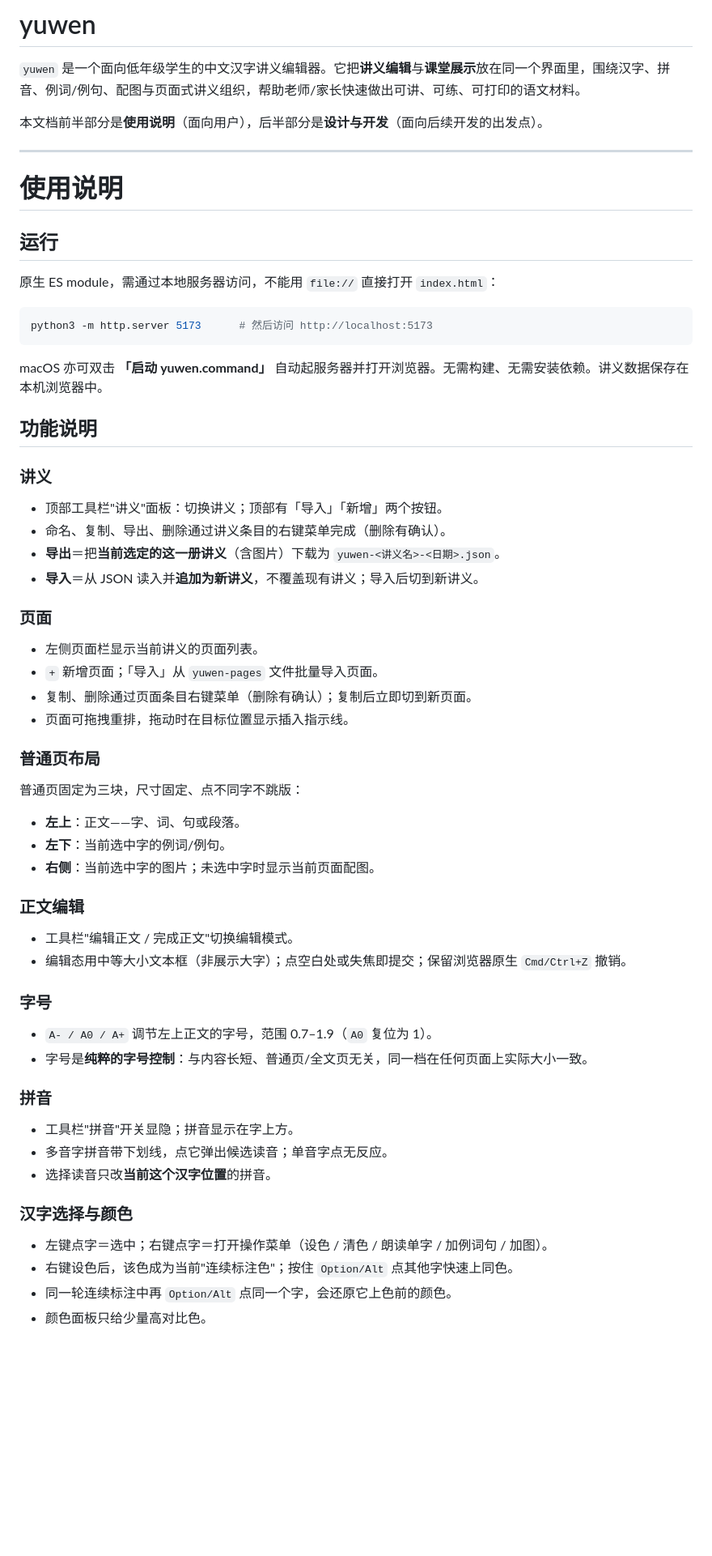
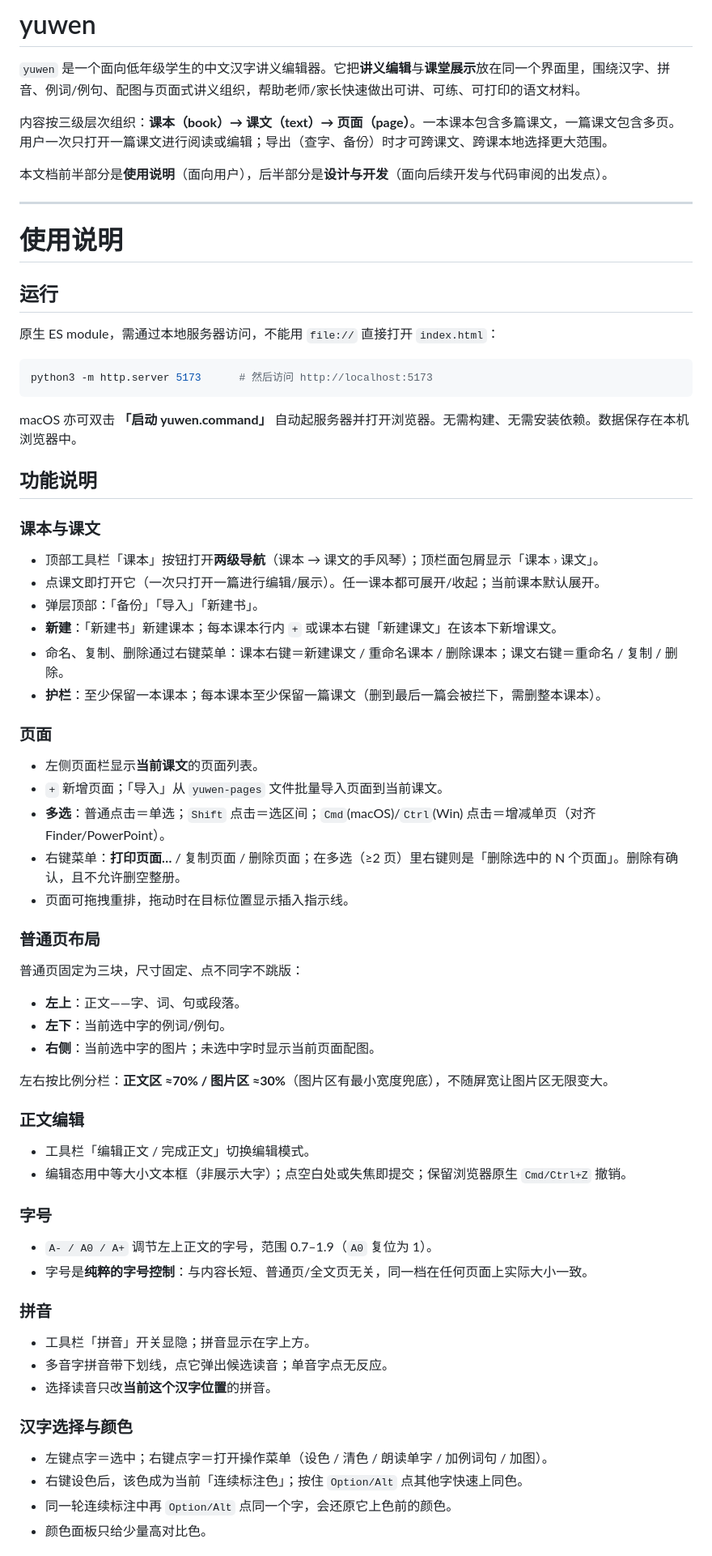
Before and after one commit to zhangh12/yuwen, a Markdown page: README.md, the part around one of its changes. Shown at 81% size. Drawn GitHub-style; blank space fills up the shorter version.

````diff
--- a/README.md
+++ b/README.md
@@ -2,7 +2,9 @@
 
 `yuwen` 是一个面向低年级学生的中文汉字讲义编辑器。它把**讲义编辑**与**课堂展示**放在同一个界面里，围绕汉字、拼音、例词/例句、配图与页面式讲义组织，帮助老师/家长快速做出可讲、可练、可打印的语文材料。
 
-本文档前半部分是**使用说明**（面向用户），后半部分是**设计与开发**（面向后续开发的出发点）。
+内容按三级层次组织：**课本（book）→ 课文（text）→ 页面（page）**。一本课本包含多篇课文，一篇课文包含多页。用户一次只打开一篇课文进行阅读或编辑；导出（查字、备份）时才可跨课文、跨课本地选择更大范围。
+
+本文档前半部分是**使用说明**（面向用户），后半部分是**设计与开发**（面向后续开发与代码审阅的出发点）。
 
 ---
 
@@ -16,22 +18,25 @@
 python3 -m http.server 5173      # 然后访问 http://localhost:5173
 ```
 
-macOS 亦可双击 **「启动 yuwen.command」** 自动起服务器并打开浏览器。无需构建、无需安装依赖。讲义数据保存在本机浏览器中。
+macOS 亦可双击 **「启动 yuwen.command」** 自动起服务器并打开浏览器。无需构建、无需安装依赖。数据保存在本机浏览器中。
 
 ## 功能说明
 
-### 讲义
+### 课本与课文
 
-- 顶部工具栏"讲义"面板：切换讲义；顶部有「导入」「新增」两个按钮。
-- 命名、复制、导出、删除通过讲义条目的右键菜单完成（删除有确认）。
-- **导出**＝把**当前选定的这一册讲义**（含图片）下载为 `yuwen-<讲义名>-<日期>.json`。
-- **导入**＝从 JSON 读入并**追加为新讲义**，不覆盖现有讲义；导入后切到新讲义。
+- 顶部工具栏「课本」按钮打开**两级导航**（课本 → 课文的手风琴）；顶栏面包屑显示「课本 › 课文」。
+- 点课文即打开它（一次只打开一篇进行编辑/展示）。任一课本都可展开/收起；当前课本默认展开。
+- 弹层顶部：「备份」「导入」「新建书」。
+- **新建**：「新建书」新建课本；每本课本行内 `+` 或课本右键「新建课文」在该本下新增课文。
+- 命名、复制、删除通过右键菜单：课本右键＝新建课文 / 重命名课本 / 删除课本；课文右键＝重命名 / 复制 / 删除。
+- **护栏**：至少保留一本课本；每本课本至少保留一篇课文（删到最后一篇会被拦下，需删整本课本）。
 
 ### 页面
 
-- 左侧页面栏显示当前讲义的页面列表。
-- `+` 新增页面；「导入」从 `yuwen-pages` 文件批量导入页面。
-- 复制、删除通过页面条目右键菜单（删除有确认）；复制后立即切到新页面。
+- 左侧页面栏显示**当前课文**的页面列表。
+- `+` 新增页面；「导入」从 `yuwen-pages` 文件批量导入页面到当前课文。
+- **多选**：普通点击＝单选；`Shift` 点击＝选区间；`Cmd`(macOS)/`Ctrl`(Win) 点击＝增减单页（对齐 Finder/PowerPoint）。
+- 右键菜单：**打印页面…** / 复制页面 / 删除页面；在多选（≥2 页）里右键则是「删除选中的 N 个页面」。删除有确认，且不允许删空整册。
 - 页面可拖拽重排，拖动时在目标位置显示插入指示线。
 
 ### 普通页布局
@@ -42,9 +47,11 @@ macOS 亦可双击 **「启动 yuwen.command」** 自动起服务器并打开浏
 - **左下**：当前选中字的例词/例句。
 - **右侧**：当前选中字的图片；未选中字时显示当前页面配图。
 
+左右按比例分栏：**正文区 ≈70% / 图片区 ≈30%**（图片区有最小宽度兜底），不随屏宽让图片区无限变大。
+
 ### 正文编辑
 
-- 工具栏"编辑正文 / 完成正文"切换编辑模式。
+- 工具栏「编辑正文 / 完成正文」切换编辑模式。
 - 编辑态用中等大小文本框（非展示大字）；点空白处或失焦即提交；保留浏览器原生 `Cmd/Ctrl+Z` 撤销。
 
 ### 字号
@@ -54,14 +61,14 @@ macOS 亦可双击 **「启动 yuwen.command」** 自动起服务器并打开浏
 
 ### 拼音
 
-- 工具栏"拼音"开关显隐；拼音显示在字上方。
+- 工具栏「拼音」开关显隐；拼音显示在字上方。
 - 多音字拼音带下划线，点它弹出候选读音；单音字点无反应。
 - 选择读音只改**当前这个汉字位置**的拼音。
 
 ### 汉字选择与颜色
 
 - 左键点字＝选中；右键点字＝打开操作菜单（设色 / 清色 / 朗读单字 / 加例词句 / 加图）。
-- 右键设色后，该色成为当前"连续标注色"；按住 `Option/Alt` 点其他字快速上同色。
+- 右键设色后，该色成为当前「连续标注色」；按住 `Option/Alt` 点其他字快速上同色。
 - 同一轮连续标注中再 `Option/Alt` 点同一个字，会还原它上色前的颜色。
 - 颜色面板只给少量高对比色。
 
````
Also changed, not shown: other parts of README.md (+94 -59 lines).
